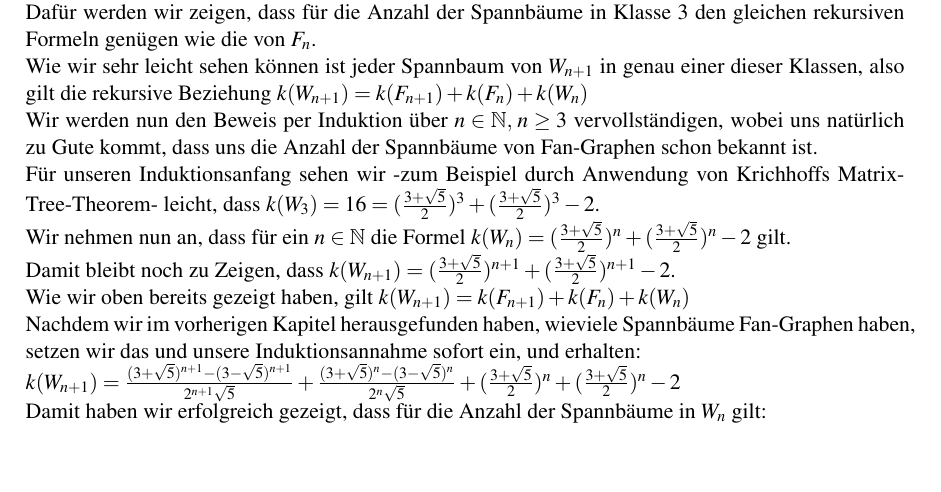
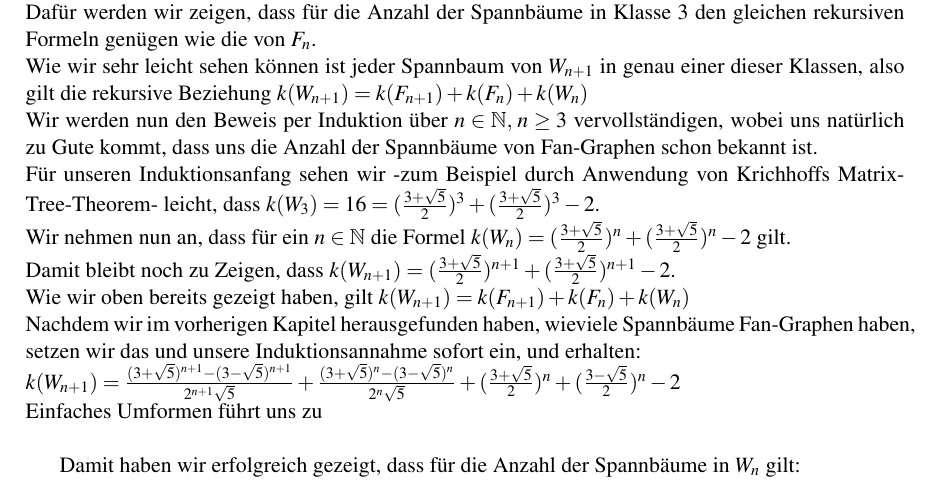
Before and after one commit to MannChris/Bachelorarbeit, a LaTeX document (test.tex, which reads wn.tex): part of page 2 of 2, cut so that both start at the same text, the shorter picture padded with empty space. Compiled offline with pdfLaTeX.

```diff
--- a/wn.tex
+++ b/wn.tex
@@ -54,6 +54,10 @@
 Wie wir oben bereits gezeigt haben, gilt
 $\mathit{k}(W_{n+1}) = \mathit{k}(F_{n+1}) + \mathit{k}(F_n) + \mathit{k}(W_n)$\\
 Nachdem wir im vorherigen Kapitel herausgefunden haben, wieviele Spannbäume Fan-Graphen haben, setzen wir das und unsere Induktionsannahme sofort ein, und erhalten:\\
-$\mathit{k}(W_{n+1}) = \frac{(3+\sqrt{5})^{n+1}-(3-\sqrt{5})^{n+1}}{2^{n+1}\sqrt{5}} + \frac{(3+\sqrt{5})^{n}-(3-\sqrt{5})^{n}}{2^{n}\sqrt{5}} + (\frac{3+\sqrt{5}}{2})^n+(\frac{3+\sqrt{5}}{2})^n-2$\\
+$\mathit{k}(W_{n+1}) = \frac{(3+\sqrt{5})^{n+1}-(3-\sqrt{5})^{n+1}}{2^{n+1}\sqrt{5}} + \frac{(3+\sqrt{5})^{n}-(3-\sqrt{5})^{n}}{2^{n}\sqrt{5}} + (\frac{3+\sqrt{5}}{2})^n+(\frac{3-\sqrt{5}}{2})^n-2$\\%%fehler ausgebessert (2)
+Einfaches Umformen führt uns zu\\
+
 %%Formel konkret berechnen
 Damit haben wir erfolgreich gezeigt, dass für die Anzahl der Spannbäume in $W_n$ gilt:\\
+
+%% Alle Rechnungen evtl. in equations packen
```
Also changed, not shown: bachelorarbeit.bbl (deleted), bachelorarbeit.pdf, test.pdf (deleted), 11 other files.
